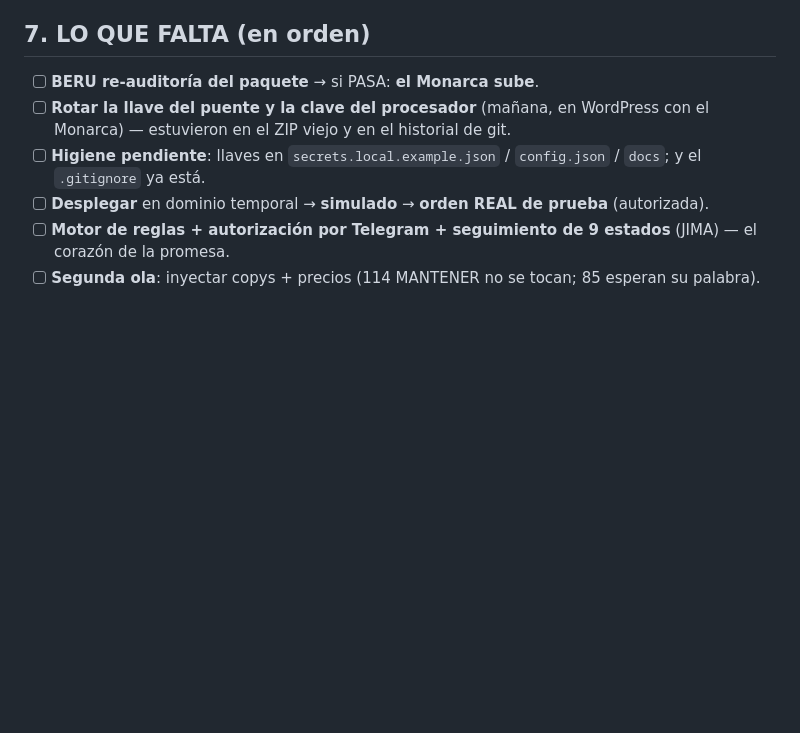
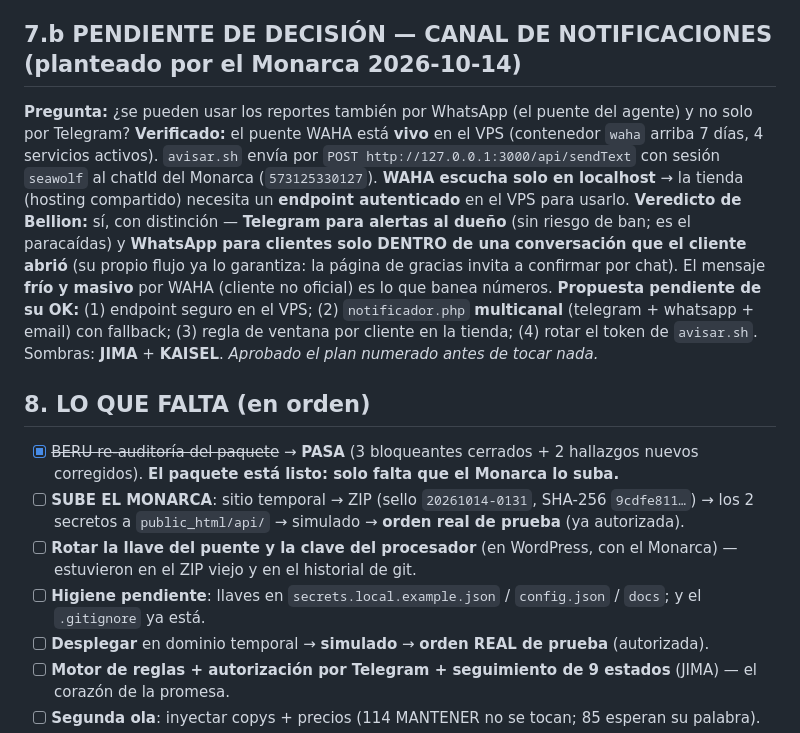
Before and after one commit to seawolf-studio/seawolf-agent, a Markdown page: diario-de-sombras/sesion-tienda-despliegue-20261014.md, the part around the change. GitHub-like rendering; blank space fills up the shorter version.

Commit message:
memento tienda: anclar la decision de canal (Telegram para alertas / WhatsApp para clientes dentro de ventana) + estado del paquete listo

```diff
--- a/diario-de-sombras/sesion-tienda-despliegue-20261014.md
+++ b/diario-de-sombras/sesion-tienda-despliegue-20261014.md
@@ -65,9 +65,16 @@ El primer intento subía **199 de 200** precios (mismo error caro de septiembre)
 5. **Los hashes no auditan la lógica**: un paquete con hashes perfectos puede ser incapaz de crear un pedido.
 6. **Verificar la fuente antes de acusar** (el "desfase de 46 productos" no existía).
 
-## 7. LO QUE FALTA (en orden)
-- [ ] **BERU re-auditoría del paquete** → si PASA: **el Monarca sube**.
-- [ ] **Rotar la llave del puente y la clave del procesador** (mañana, en WordPress con el Monarca) — estuvieron en el ZIP viejo y en el historial de git.
+## 7.b PENDIENTE DE DECISIÓN — CANAL DE NOTIFICACIONES (planteado por el Monarca 2026-10-14)
+**Pregunta:** ¿se pueden usar los reportes también por WhatsApp (el puente del agente) y no solo por Telegram?
+**Verificado:** el puente WAHA está **vivo** en el VPS (contenedor `waha` arriba 7 días, 4 servicios activos). `avisar.sh` envía por `POST http://127.0.0.1:3000/api/sendText` con sesión `seawolf` al chatId del Monarca (`573125330127`). **WAHA escucha solo en localhost** → la tienda (hosting compartido) necesita un **endpoint autenticado** en el VPS para usarlo.
+**Veredicto de Bellion:** sí, con distinción — **Telegram para alertas al dueño** (sin riesgo de ban; es el paracaídas) y **WhatsApp para clientes solo DENTRO de una conversación que el cliente abrió** (su propio flujo ya lo garantiza: la página de gracias invita a confirmar por chat). El mensaje **frío y masivo** por WAHA (cliente no oficial) es lo que banea números.
+**Propuesta pendiente de su OK:** (1) endpoint seguro en el VPS; (2) `notificador.php` **multicanal** (telegram + whatsapp + email) con fallback; (3) regla de ventana por cliente en la tienda; (4) rotar el token de `avisar.sh`. Sombras: **JIMA** + **KAISEL**. *Aprobado el plan numerado antes de tocar nada.*
+
+## 8. LO QUE FALTA (en orden)
+- [x] ~~BERU re-auditoría del paquete~~ → **PASA** (3 bloqueantes cerrados + 2 hallazgos nuevos corregidos). **El paquete está listo: solo falta que el Monarca lo suba.**
+- [ ] **SUBE EL MONARCA**: sitio temporal → ZIP (sello `20261014-0131`, SHA-256 `9cdfe811…`) → los 2 secretos a `public_html/api/` → simulado → **orden real de prueba** (ya autorizada).
+- [ ] **Rotar la llave del puente y la clave del procesador** (en WordPress, con el Monarca) — estuvieron en el ZIP viejo y en el historial de git.
 - [ ] **Higiene pendiente**: llaves en `secrets.local.example.json` / `config.json` / `docs`; y el `.gitignore` ya está.
 - [ ] **Desplegar** en dominio temporal → **simulado** → **orden REAL de prueba** (autorizada).
 - [ ] **Motor de reglas + autorización por Telegram + seguimiento de 9 estados** (JIMA) — el corazón de la promesa.
```
